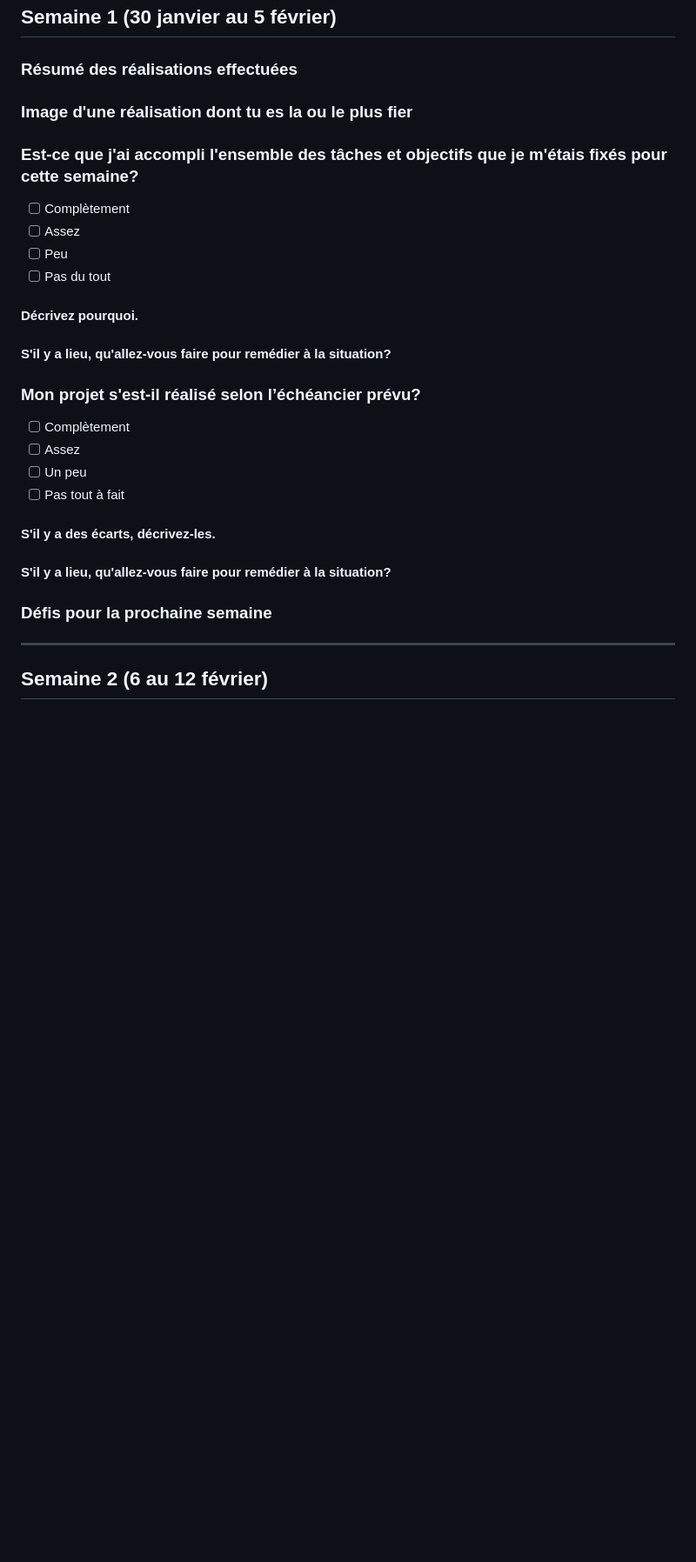
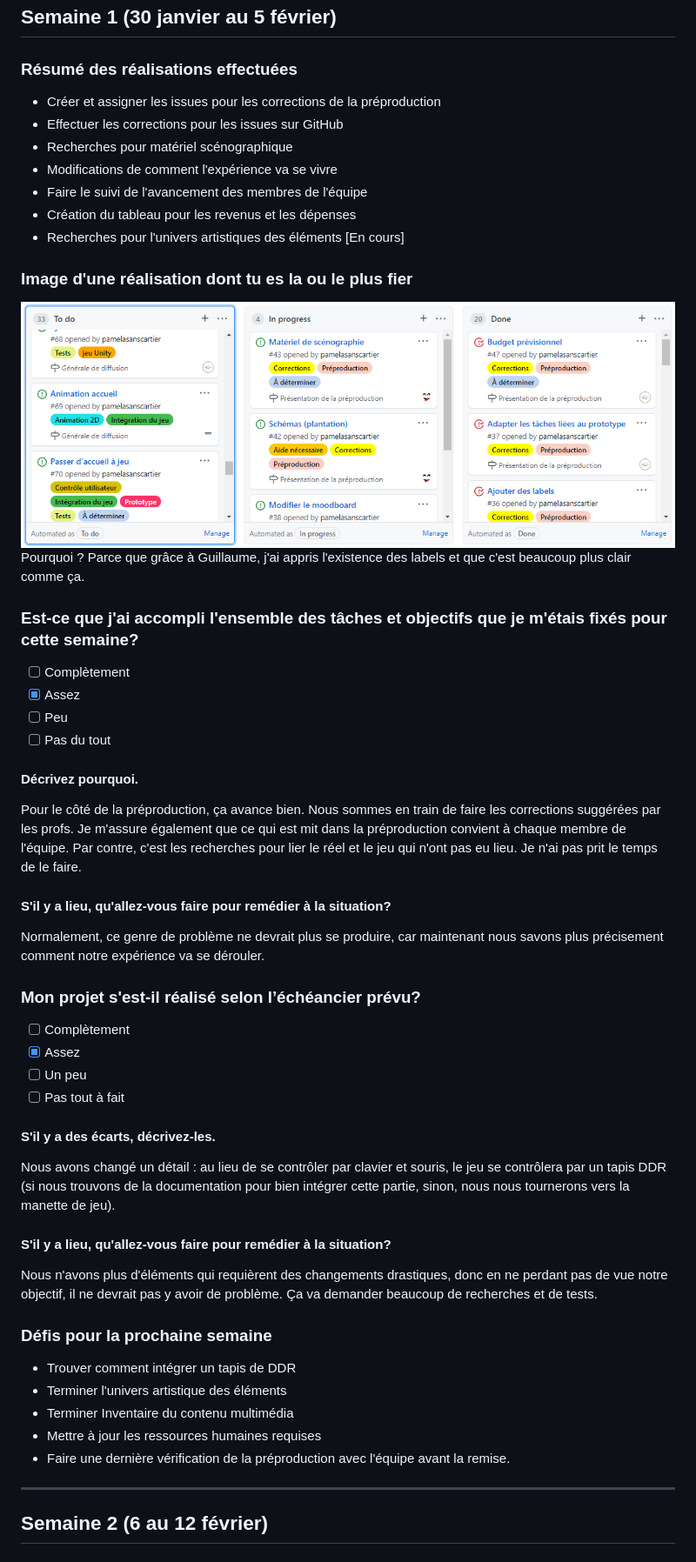
Before and after one commit to pamelasanscartier/projection-particules, a Markdown page: docs/journal/Pamela.md, the part around the change. Shown: that part at 87% size. GitHub-like rendering; pictures changed too: docs/journal/medias/to_do.PNG (added); blank space fills up the shorter version.

Commit message:
journal Pam semaine 1

```diff
--- a/docs/journal/Pamela.md
+++ b/docs/journal/Pamela.md
@@ -62,40 +62,51 @@ Pour cette semaine, cette section ne s'applique pas.
 ---
 ## Semaine 1 (30 janvier au 5 février)
 ### Résumé des réalisations effectuées
-
+- Créer et assigner les issues pour les corrections de la préproduction
+- Effectuer les corrections pour les issues sur GitHub
+- Recherches pour matériel scénographique
+- Modifications de comment l'expérience va se vivre
+- Faire le suivi de l'avancement des membres de l'équipe
+- Création du tableau pour les revenus et les dépenses
+- Recherches pour l'univers artistiques des éléments [En cours]
 
 ### Image d'une réalisation dont tu es la ou le plus fier
-
+![Code de couleur pour les tâches](medias/to_do.PNG)
+Pourquoi ? Parce que grâce à Guillaume, j'ai appris l'existence des labels et que c'est beaucoup plus clair comme ça.
 
 
 ### Est-ce que j'ai accompli l'ensemble des tâches et objectifs que je m'étais fixés pour cette semaine?
 
 - [ ] Complètement
-- [ ] Assez
+- [x] Assez
 - [ ] Peu
 - [ ] Pas du tout
 
 #### Décrivez pourquoi.
-
+ Pour le côté de la préproduction, ça avance bien. Nous sommes en train de faire les corrections suggérées par les profs. Je m'assure également que ce qui est mit dans la préproduction convient à chaque membre de l'équipe. Par contre, c'est les recherches pour lier le réel et le jeu qui n'ont pas eu lieu. Je n'ai pas prit le temps de le faire.
 
 #### S'il y a lieu, qu'allez-vous faire pour remédier à la situation?
-
+Normalement, ce genre de problème ne devrait plus se produire, car maintenant nous savons plus précisement comment notre expérience va se dérouler.
 
 ### Mon projet s'est-il réalisé selon l’échéancier prévu?
 
 - [ ] Complètement
-- [ ] Assez
+- [x] Assez
 - [ ] Un peu
 - [ ] Pas tout à fait
 
 #### S'il y a des écarts, décrivez-les.
-
+Nous avons changé un détail : au lieu de se contrôler par clavier et souris, le jeu se contrôlera par un tapis DDR (si nous trouvons de la documentation pour bien intégrer cette partie, sinon, nous nous tournerons vers la manette de jeu).
 
 #### S'il y a lieu, qu'allez-vous faire pour remédier à la situation?
-
+Nous n'avons plus d'éléments qui requièrent des changements drastiques, donc en ne perdant pas de vue notre objectif, il ne devrait pas y avoir de problème. Ça va demander beaucoup de recherches et de tests.
 
 ### Défis pour la prochaine semaine
-
+- Trouver comment intégrer un tapis de DDR
+- Terminer l'univers artistique des éléments
+- Terminer Inventaire du contenu multimédia
+- Mettre à jour les ressources humaines requises
+- Faire une dernière vérification de la préproduction avec l'équipe avant la remise.
 
 ---
 ## Semaine 2 (6 au 12 février)
```
